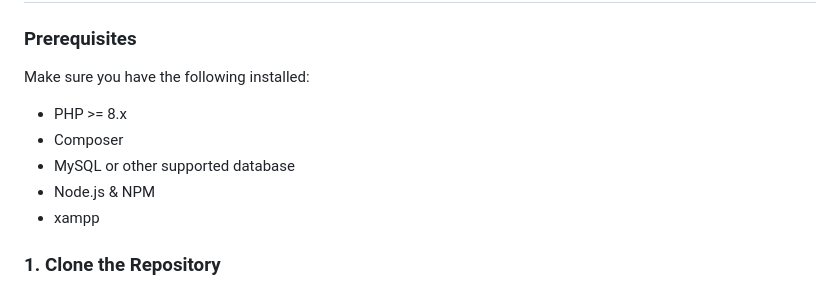
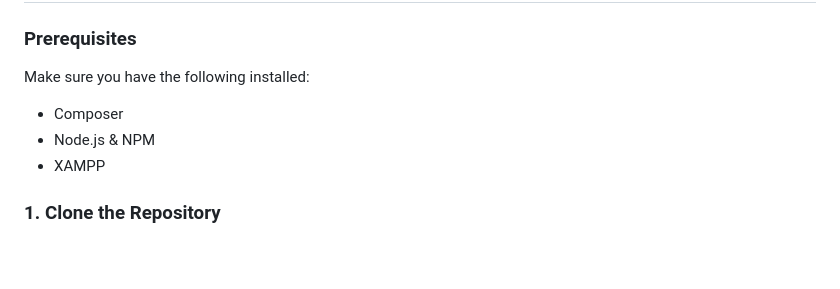
Before and after one commit to Christian24GH/Microfinance, a Markdown page: README.md, the part around the change. GitHub-like rendering; blank space fills up the shorter version.

Commit message:
READMEUPDATE

```diff
--- a/README.md
+++ b/README.md
@@ -4,11 +4,9 @@
 
 ### Prerequisites
 Make sure you have the following installed:
-- PHP >= 8.x
 - Composer
-- MySQL or other supported database
 - Node.js & NPM
-- xampp
+- XAMPP
 
 ### 1. Clone the Repository
 - Ensure that your terminal (CMD) directory is inside /xampp/htdocs/dashboard/Microfinance
```
